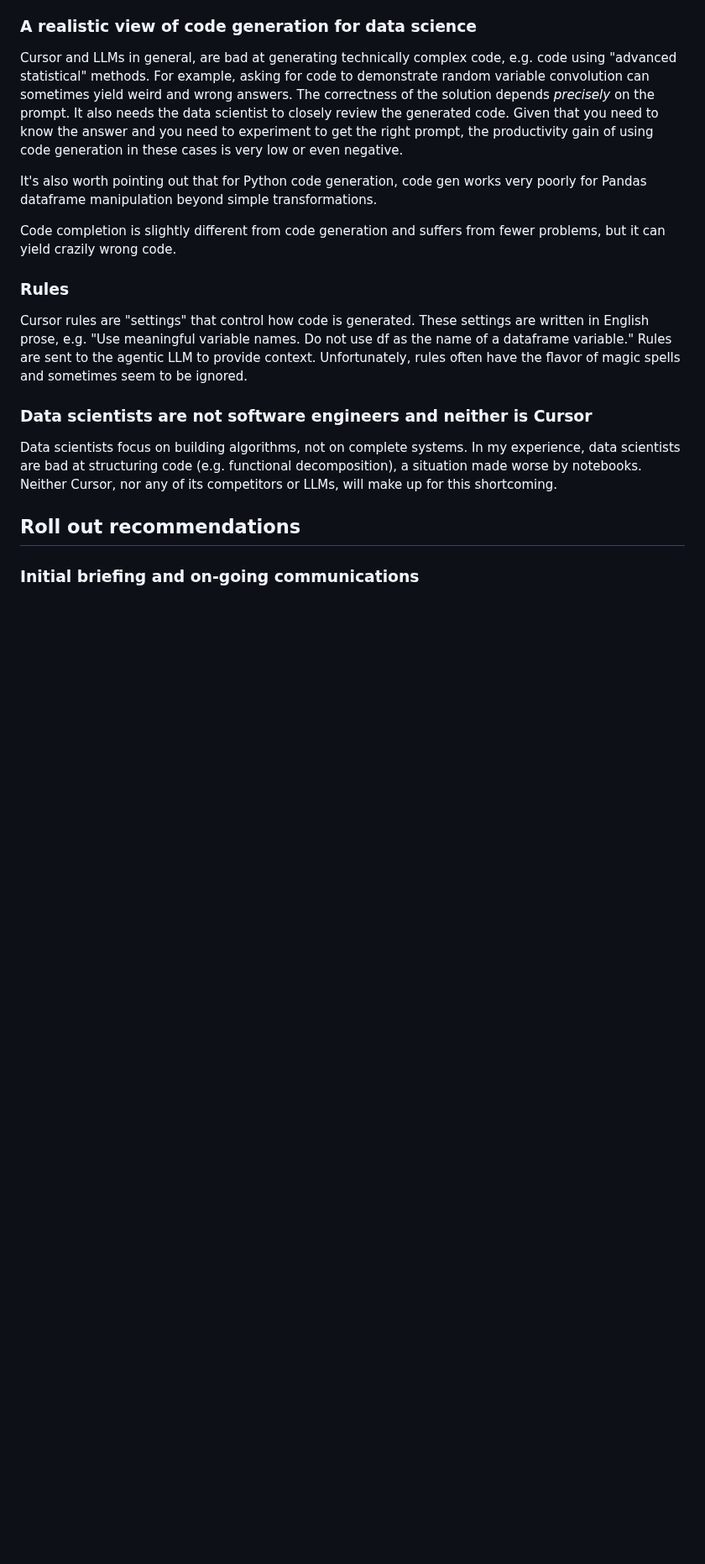
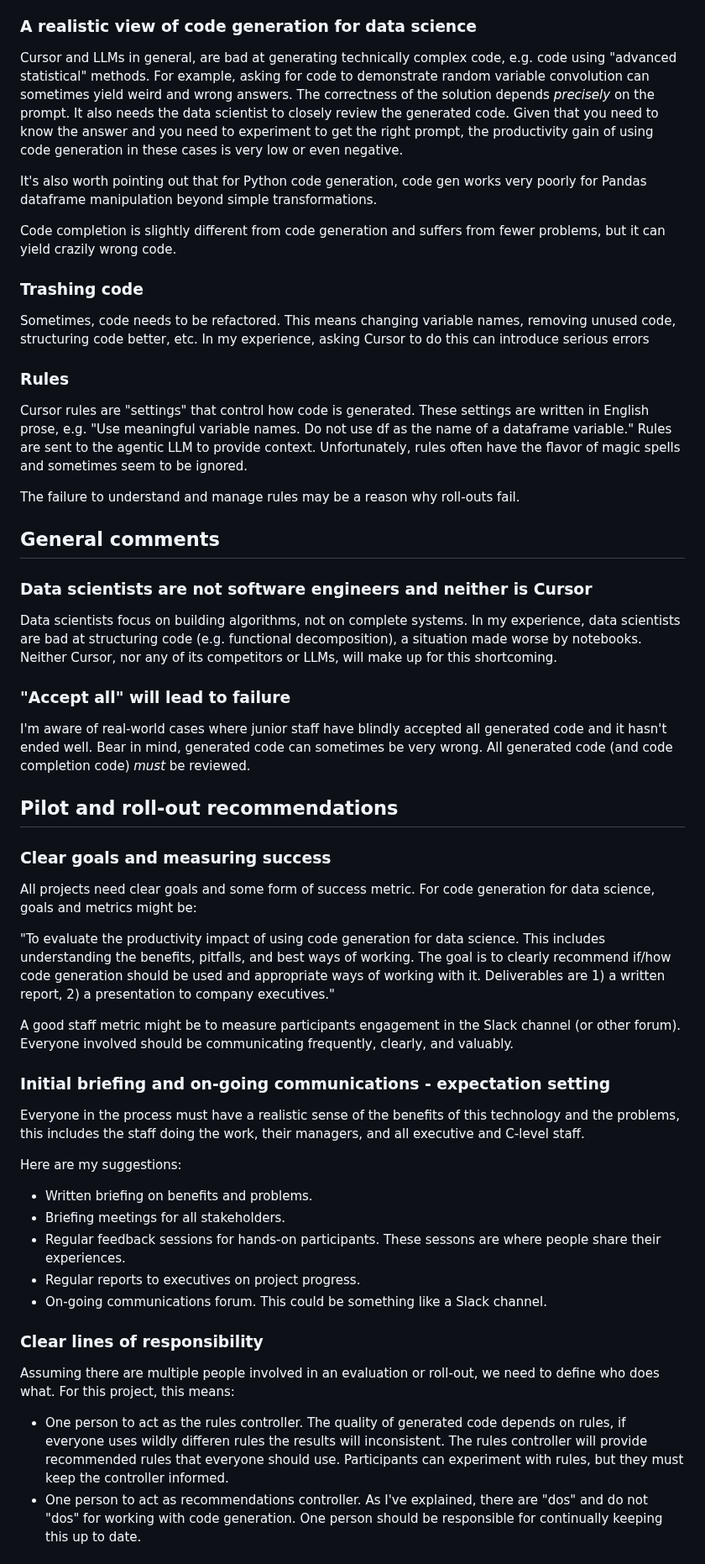
Before and after one commit to MikeWoodward/English-Football-Forecasting, a Markdown page: Code/recommendations.md, the part around one of its changes. Shown at 84% size. Rendered like a GitHub page; blank space fills up the shorter version.

```diff
--- a/Code/recommendations.md
+++ b/Code/recommendations.md
@@ -66,14 +67,50 @@ It's also worth pointing out that for Python code generation, code gen works ver
 
 Code completion is slightly different from code generation and suffers from fewer problems, but it can yield crazily wrong code.
 
+### Trashing code
+
+Sometimes, code needs to be refactored. This means changing variable names, removing unused code, structuring code better, etc. In my experience, asking Cursor to do this can introduce serious errors
+
 ### Rules
 
 Cursor rules are "settings" that control how code is generated. These settings are written in English prose, e.g. "Use meaningful variable names. Do not use df as the name of a dataframe variable." Rules are sent to the agentic LLM to provide context. Unfortunately, rules often have the flavor of magic spells and sometimes seem to be ignored.
+
+The failure to understand and manage rules may be a reason why roll-outs fail.
+
+## General comments
 
 ### Data scientists are not software engineers and neither is Cursor
 
 Data scientists focus on building algorithms, not on complete systems. In my experience, data scientists are bad at structuring code (e.g. functional decomposition), a situation made worse by notebooks. Neither Cursor, nor any of its competitors or LLMs, will make up for this shortcoming.
 
-## Roll out recommendations
+### "Accept all" will lead to failure
 
-### Initial briefing and on-going communications
+I'm aware of real-world cases where junior staff have blindly accepted all generated code and it hasn't ended well. Bear in mind, generated code can sometimes be very wrong. All generated code (and code completion code) *must* be reviewed.
+
+## Pilot and roll-out recommendations
+
+### Clear goals and measuring success
+
+All projects need clear goals and some form of success metric. For code generation for data science, goals and metrics might be:
+
+"To evaluate the productivity impact of using code generation for data science. This includes understanding the benefits, pitfalls, and best ways of working. The goal is to clearly recommend if/how code generation should be used and appropriate ways of working with it. Deliverables are 1) a written report, 2) a presentation to company executives."
+
+A good staff metric might be to measure participants engagement in the Slack channel (or other forum). Everyone involved should be communicating frequently, clearly, and valuably.
+
+### Initial briefing and on-going communications - expectation setting
+
+Everyone in the process must have a realistic sense of the benefits of this technology and the problems, this includes the staff doing the work, their managers, and all executive and C-level staff.
+
+Here are my suggestions:
+* Written briefing on benefits and problems.
+* Briefing meetings for all stakeholders.
+* Regular feedback sessions for hands-on participants. These sessons are where people share their experiences.
+* Regular reports to executives on project progress.
+* On-going communications forum. This could be something like a Slack channel.
+
+### Clear lines of responsibility
+
+Assuming there are multiple people involved in an evaluation or roll-out, we need to define who does what. For this project, this means:
+* One person to act as the rules controller. The quality of generated code depends on rules, if everyone uses wildly differen rules the results will inconsistent. The rules controller will provide recommended rules that everyone should use. Participants can experiment with rules, but they must keep the controller informed.
+* One person to act as recommendations controller. As I've explained, there are "dos" and do not "dos" for working with code generation. One person should be responsible for continually keeping this up to date.
+
```
Also changed, not shown: other parts of Code/recommendations.md (+12 -5 lines).
